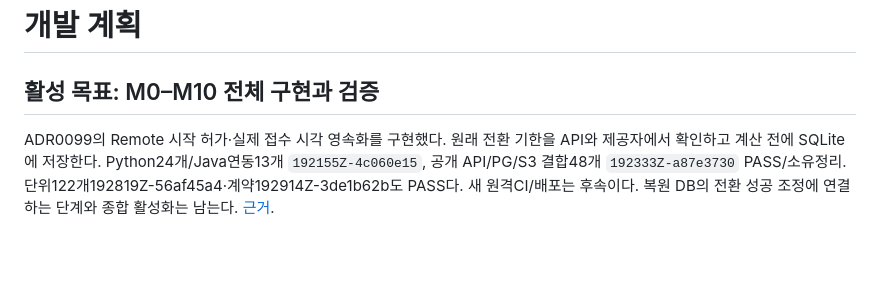
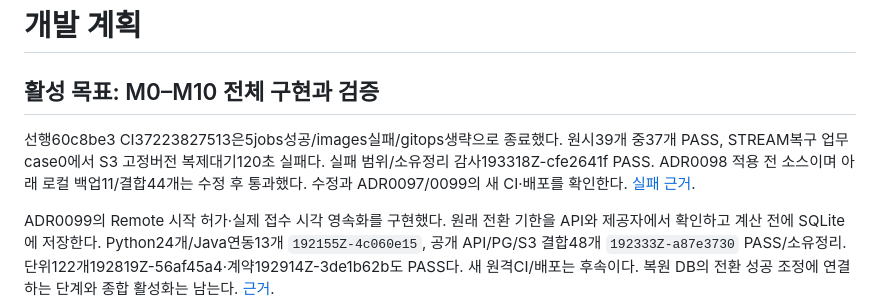
Before and after one commit to dsa04156/edgeai, a Markdown page: PLAN.md, the part around the change. Rendered like a GitHub page; blank space fills up the shorter version.

Commit message:
docs: preserve CI storage replication timeout evidence

```diff
--- a/PLAN.md
+++ b/PLAN.md
@@ -1,6 +1,12 @@
 # 개발 계획
 
 ## 활성 목표: M0–M10 전체 구현과 검증
+
+선행60c8be3 CI37223827513은5jobs성공/images실패/gitops생략으로 종료했다.
+원시39개 중37개 PASS, STREAM복구 업무case0에서 S3 고정버전 복제대기120초 실패다.
+실패 범위/소유정리 감사193318Z-cfe2641f PASS. ADR0098 적용 전 소스이며 아래 로컬
+백업11/결합44개는 수정 후 통과했다. 수정과 ADR0097/0099의 새 CI·배포를 확인한다.
+[실패 근거](docs/evidence/m9-stream-recovery-ci-timeout.md).
 
 ADR0099의 Remote 시작 허가·실제 접수 시각 영속화를 구현했다. 원래 전환 기한을
 API와 제공자에서 확인하고 계산 전에 SQLite에 저장한다. Python24개/Java연동13개
```
Also changed, not shown: PROGRESS.md (+5 -3 lines), docs/evidence/m9-stream-recovery-ci-timeout.md (added, +23 -0 lines).
